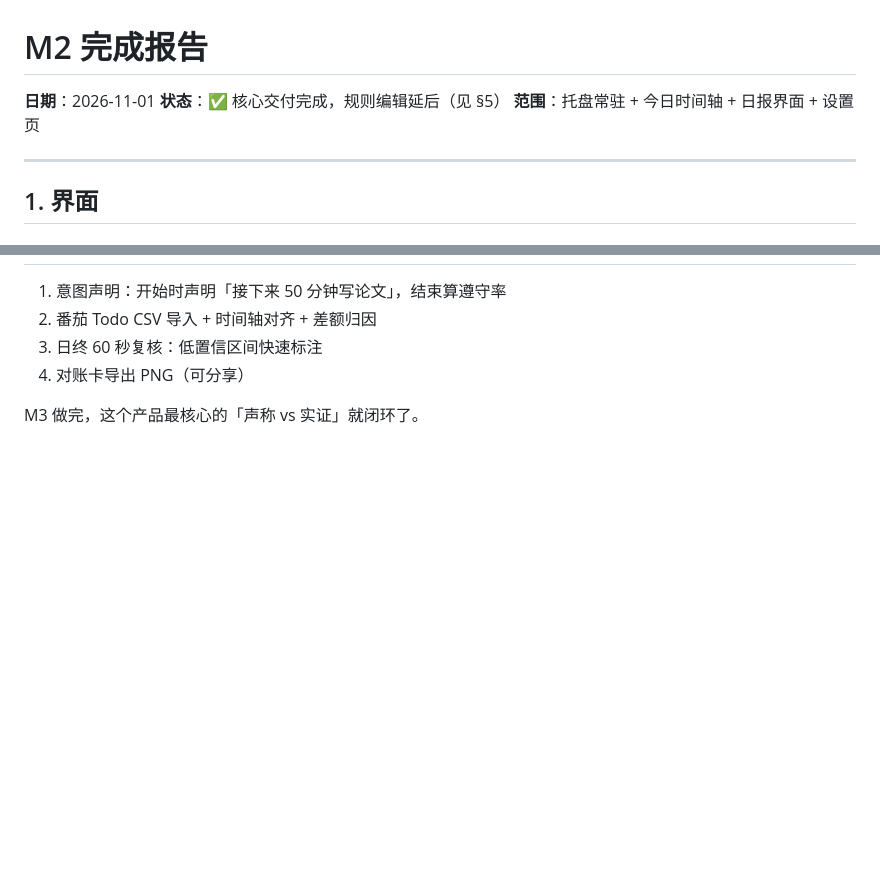
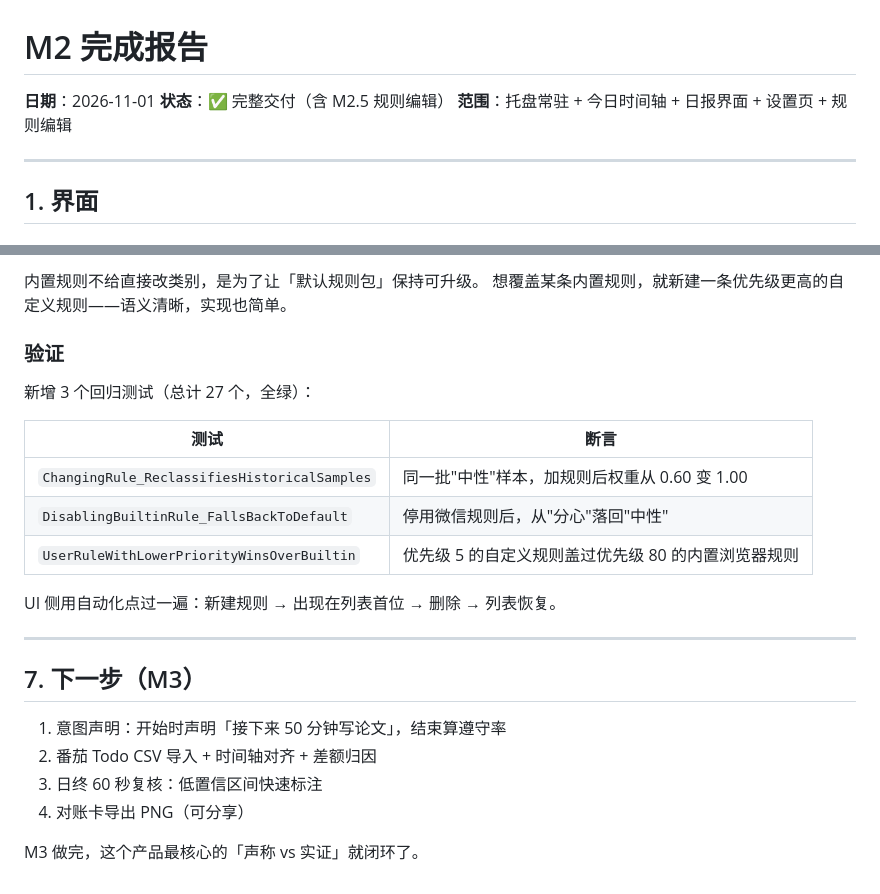
Before and after one commit to zeqi60362-byte/FocusLedger, a Markdown page: docs/m2-report.md, 2 parts joined by grey strips. GitHub-like rendering; blank space fills up the shorter version.

```diff
--- a/docs/m2-report.md
+++ b/docs/m2-report.md
@@ -1,8 +1,8 @@
 # M2 完成报告
 
 **日期**：2026-11-01
-**状态**：✅ 核心交付完成，规则编辑延后（见 §5）
-**范围**：托盘常驻 + 今日时间轴 + 日报界面 + 设置页
+**状态**：✅ 完整交付（含 M2.5 规则编辑）
+**范围**：托盘常驻 + 今日时间轴 + 日报界面 + 设置页 + 规则编辑
 
 ---
 
@@ -89,3 +119,21 @@
+内置规则不给直接改类别，是为了让「默认规则包」保持可升级。
+想覆盖某条内置规则，就新建一条优先级更高的自定义规则——语义清晰，实现也简单。
+
+### 验证
+
+新增 3 个回归测试（总计 27 个，全绿）：
+
+| 测试 | 断言 |
+|---|---|
+| `ChangingRule_ReclassifiesHistoricalSamples` | 同一批"中性"样本，加规则后权重从 0.60 变 1.00 |
+| `DisablingBuiltinRule_FallsBackToDefault` | 停用微信规则后，从"分心"落回"中性" |
+| `UserRuleWithLowerPriorityWinsOverBuiltin` | 优先级 5 的自定义规则盖过优先级 80 的内置浏览器规则 |
+
+UI 侧用自动化点过一遍：新建规则 → 出现在列表首位 → 删除 → 列表恢复。
+
+---
+
+## 7. 下一步（M3）
 
 1. 意图声明：开始时声明「接下来 50 分钟写论文」，结束算遵守率
 2. 番茄 Todo CSV 导入 + 时间轴对齐 + 差额归因
```
Also changed, not shown: other parts of docs/m2-report.md (+32 -2 lines), README.md (+4 -2 lines), docs/05-roadmap.md (+1 -1 lines), docs/images/rules.png (added), 15 other files.
